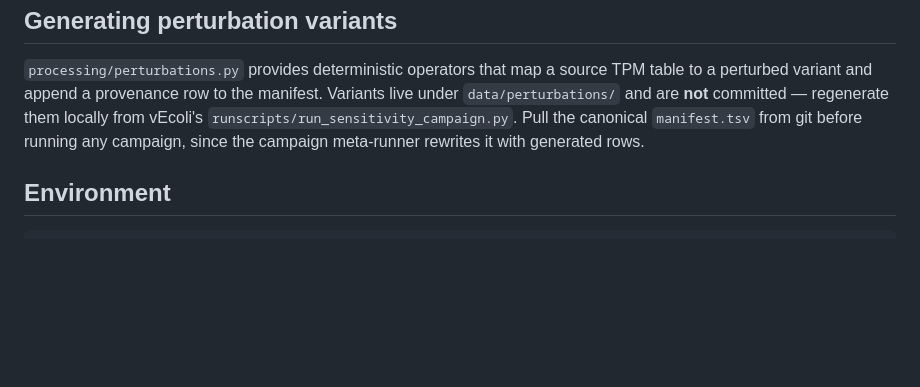
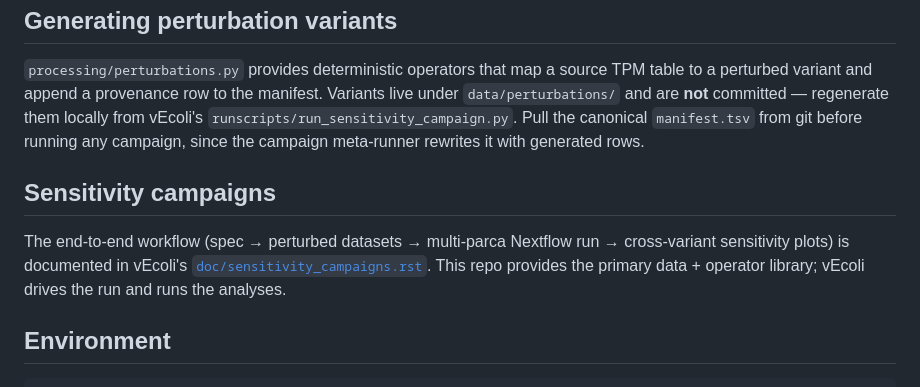
Before and after one commit to vivarium-collective/ecoli-sources, a Markdown page: README.md, the part around the change. Rendered like a GitHub page; blank space fills up the shorter version.

Commit message:
sensitivity campaign

````diff
--- a/README.md
+++ b/README.md
@@ -118,6 +118,14 @@ manifest. Variants live under `data/perturbations/` and are **not** committed
 from git before running any campaign, since the campaign meta-runner rewrites
 it with generated rows.
 
+## Sensitivity campaigns
+
+The end-to-end workflow (spec → perturbed datasets → multi-parca Nextflow run
+→ cross-variant sensitivity plots) is documented in vEcoli's
+[`doc/sensitivity_campaigns.rst`](https://github.com/CovertLab/vEcoli/blob/multi-parca-aws/doc/sensitivity_campaigns.rst).
+This repo provides the primary data + operator library; vEcoli drives the run
+and runs the analyses.
+
 ## Environment
 
 ```bash
````
